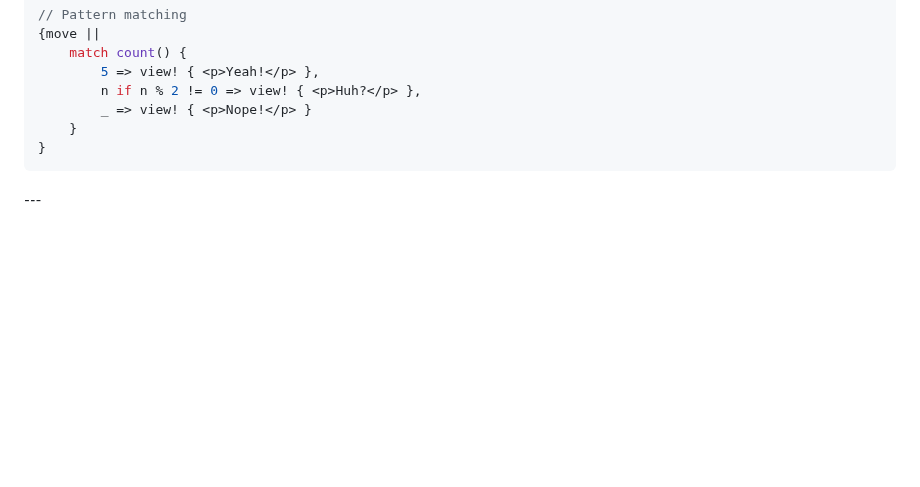
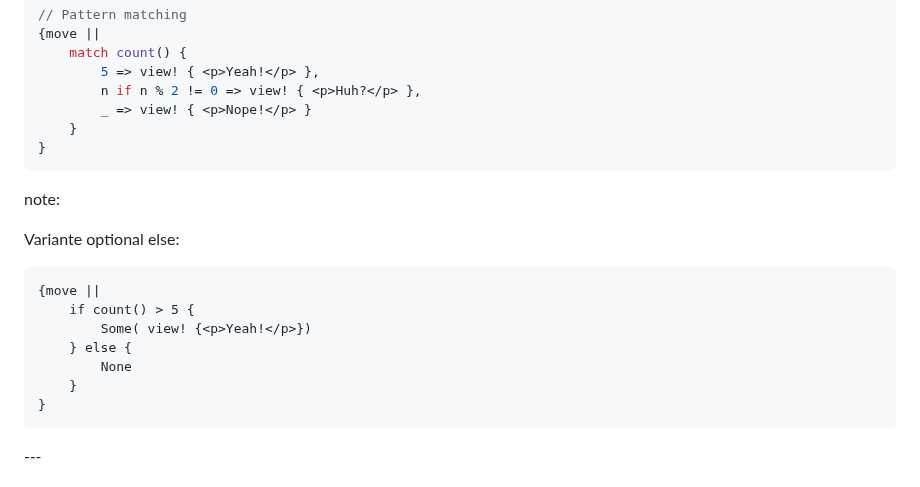
Before and after one commit to puzzle/tws24-fullstack-rust-slides, a Markdown page: slides.md, the part around one of its changes. Drawn GitHub-style; blank space fills up the shorter version.

````diff
--- a/slides.md
+++ b/slides.md
@@ -914,6 +914,20 @@ pub fn List() -> impl IntoView {
 }
 ```
 
+note:
+
+Variante optional else:
+
+```
+{move ||
+    if count() > 5 {
+        Some( view! {<p>Yeah!</p>})
+    } else {
+        None
+    }
+}
+```
+
 -*-*-
 
 ## Leptos: Children
````
Also changed, not shown: other parts of slides.md (+25 -23 lines).
